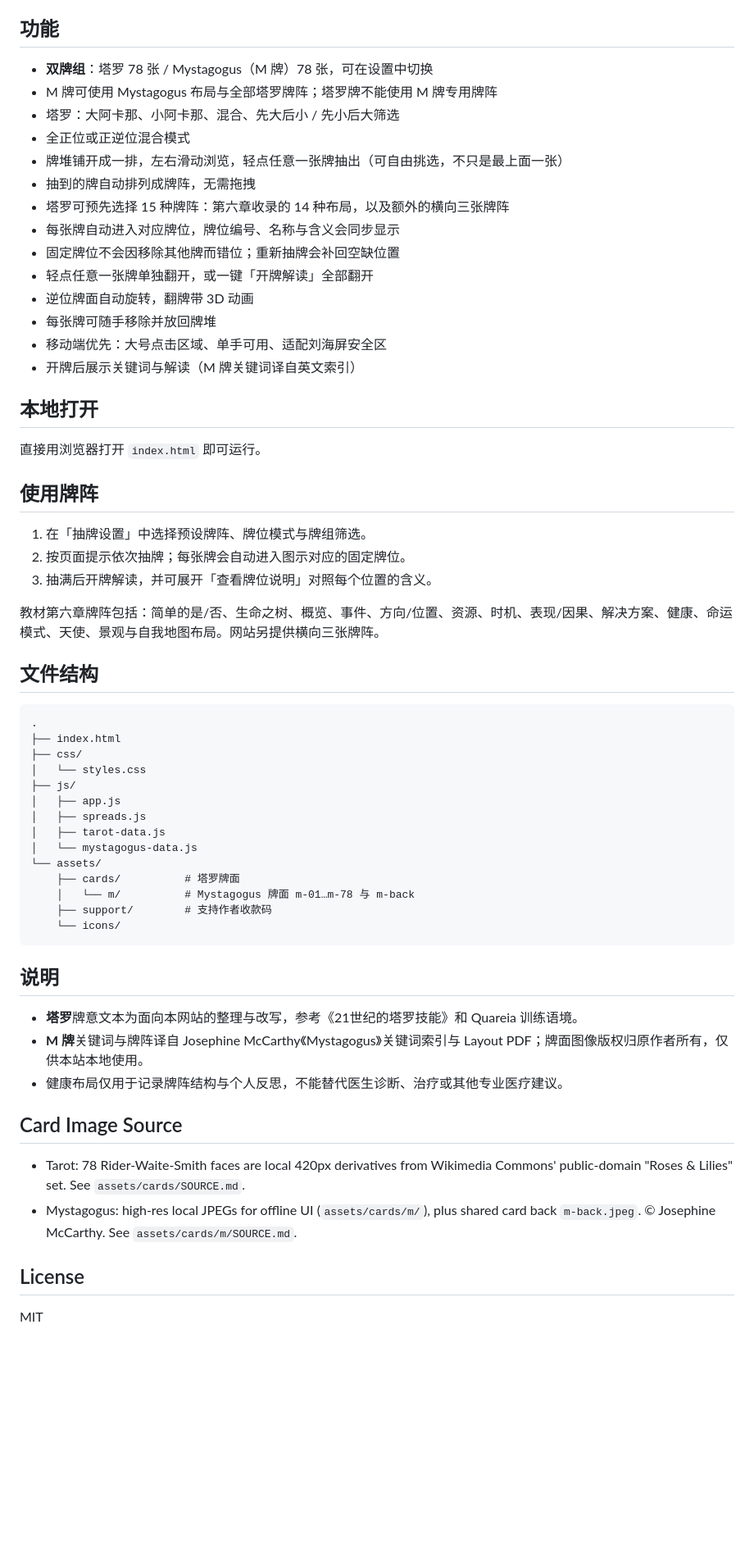
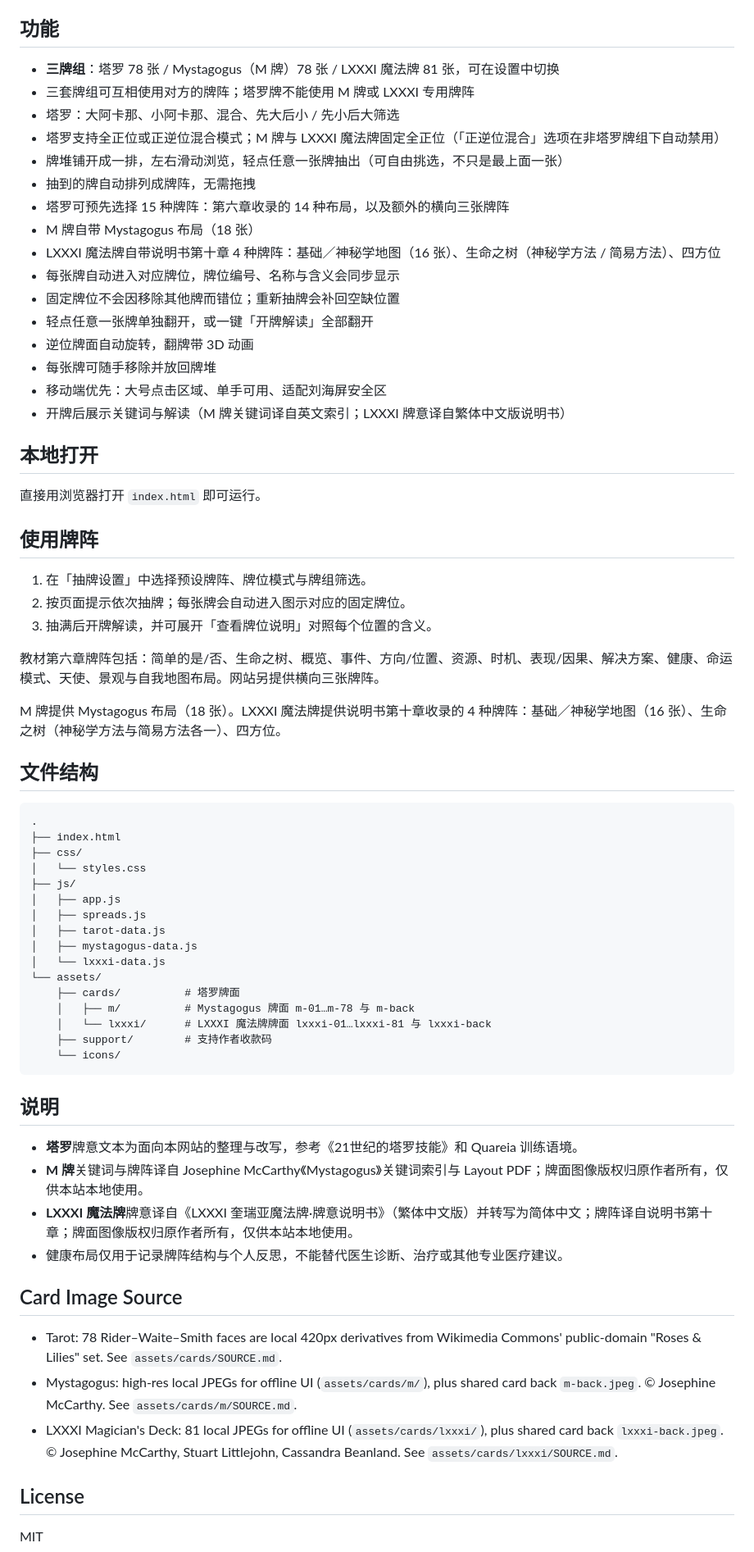
Before and after one commit to hedanbaomi/tarot-divination-site, a Markdown page: README.md, the part around one of its changes. Shown at 82% size. Drawn GitHub-style; blank space fills up the shorter version.

Commit message:
Update README for the LXXXI Magician's Deck
- Describe the third deck (81 cards, upright-only, chapter-10 spreads)
- Note that mixed-orientation is disabled for non-tarot decks
- List LXXXI chapter-10 layouts alongside the chapter-6 tarot spreads
- Add lxxxi-data.js and assets/cards/lxxxi/ to the file tree
- Add LXXXI image source / copyright note and assets/cards/lxxxi/SOURCE.md

````diff
--- a/README.md
+++ b/README.md
@@ -16,20 +16,22 @@ https://hedanbaomi.github.io/tarot-divination-site/
 
 ## 功能
 
-- **双牌组**：塔罗 78 张 / Mystagogus（M 牌）78 张，可在设置中切换
-- M 牌可使用 Mystagogus 布局与全部塔罗牌阵；塔罗牌不能使用 M 牌专用牌阵
+- **三牌组**：塔罗 78 张 / Mystagogus（M 牌）78 张 / LXXXI 魔法牌 81 张，可在设置中切换
+- 三套牌组可互相使用对方的牌阵；塔罗牌不能使用 M 牌或 LXXXI 专用牌阵
 - 塔罗：大阿卡那、小阿卡那、混合、先大后小 / 先小后大筛选
-- 全正位或正逆位混合模式
+- 塔罗支持全正位或正逆位混合模式；M 牌与 LXXXI 魔法牌固定全正位（「正逆位混合」选项在非塔罗牌组下自动禁用）
 - 牌堆铺开成一排，左右滑动浏览，轻点任意一张牌抽出（可自由挑选，不只是最上面一张）
 - 抽到的牌自动排列成牌阵，无需拖拽
 - 塔罗可预先选择 15 种牌阵：第六章收录的 14 种布局，以及额外的横向三张牌阵
+- M 牌自带 Mystagogus 布局（18 张）
+- LXXXI 魔法牌自带说明书第十章 4 种牌阵：基础／神秘学地图（16 张）、生命之树（神秘学方法 / 简易方法）、四方位
 - 每张牌自动进入对应牌位，牌位编号、名称与含义会同步显示
 - 固定牌位不会因移除其他牌而错位；重新抽牌会补回空缺位置
 - 轻点任意一张牌单独翻开，或一键「开牌解读」全部翻开
 - 逆位牌面自动旋转，翻牌带 3D 动画
 - 每张牌可随手移除并放回牌堆
 - 移动端优先：大号点击区域、单手可用、适配刘海屏安全区
-- 开牌后展示关键词与解读（M 牌关键词译自英文索引）
+- 开牌后展示关键词与解读（M 牌关键词译自英文索引；LXXXI 牌意译自繁体中文版说明书）
 
 ## 本地打开
 
@@ -43,6 +45,8 @@ https://hedanbaomi.github.io/tarot-divination-site/
 
 教材第六章牌阵包括：简单的是/否、生命之树、概览、事件、方向/位置、资源、时机、表现/因果、解决方案、健康、命运模式、天使、景观与自我地图布局。网站另提供横向三张牌阵。
 
+M 牌提供 Mystagogus 布局（18 张）。LXXXI 魔法牌提供说明书第十章收录的 4 种牌阵：基础／神秘学地图（16 张）、生命之树（神秘学方法与简易方法各一）、四方位。
+
 ## 文件结构
 
 ```text
@@ -54,10 +58,12 @@ https://hedanbaomi.github.io/tarot-divination-site/
 │   ├── app.js
 │   ├── spreads.js
 │   ├── tarot-data.js
-│   └── mystagogus-data.js
+│   ├── mystagogus-data.js
+│   └── lxxxi-data.js
 └── assets/
     ├── cards/          # 塔罗牌面
-    │   └── m/          # Mystagogus 牌面 m-01…m-78 与 m-back
+    │   ├── m/          # Mystagogus 牌面 m-01…m-78 与 m-back
+    │   └── lxxxi/      # LXXXI 魔法牌牌面 lxxxi-01…lxxxi-81 与 lxxxi-back
     ├── support/        # 支持作者收款码
     └── icons/
 ```
@@ -66,12 +72,14 @@ https://hedanbaomi.github.io/tarot-divination-site/
 
 - **塔罗**牌意文本为面向本网站的整理与改写，参考《21世纪的塔罗技能》和 Quareia 训练语境。
 - **M 牌**关键词与牌阵译自 Josephine McCarthy《Mystagogus》关键词索引与 Layout PDF；牌面图像版权归原作者所有，仅供本站本地使用。
+- **LXXXI 魔法牌**牌意译自《LXXXI 奎瑞亚魔法牌·牌意说明书》（繁体中文版）并转写为简体中文；牌阵译自说明书第十章；牌面图像版权归原作者所有，仅供本站本地使用。
 - 健康布局仅用于记录牌阵结构与个人反思，不能替代医生诊断、治疗或其他专业医疗建议。
 
 ## Card Image Source
 
-- Tarot: 78 Rider-Waite-Smith faces are local 420px derivatives from Wikimedia Commons' public-domain "Roses & Lilies" set. See `assets/cards/SOURCE.md`.
+- Tarot: 78 Rider–Waite–Smith faces are local 420px derivatives from Wikimedia Commons' public-domain "Roses & Lilies" set. See `assets/cards/SOURCE.md`.
 - Mystagogus: high-res local JPEGs for offline UI (`assets/cards/m/`), plus shared card back `m-back.jpeg`. © Josephine McCarthy. See `assets/cards/m/SOURCE.md`.
+- LXXXI Magician's Deck: 81 local JPEGs for offline UI (`assets/cards/lxxxi/`), plus shared card back `lxxxi-back.jpeg`. © Josephine McCarthy, Stuart Littlejohn, Cassandra Beanland. See `assets/cards/lxxxi/SOURCE.md`.
 
 ## License
 
````
Also changed, not shown: other parts of README.md (+1 -1 lines), 1 other file.
